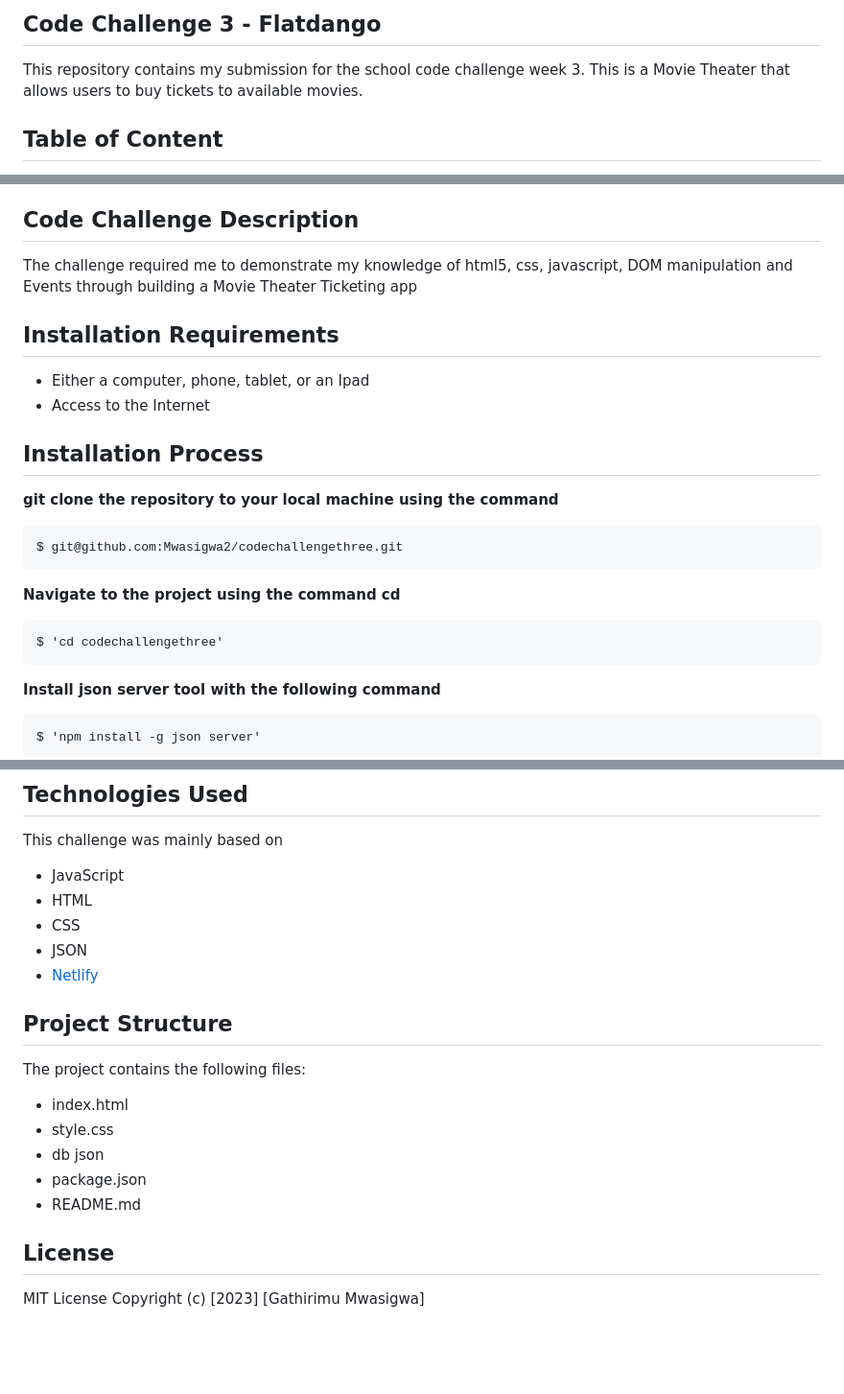
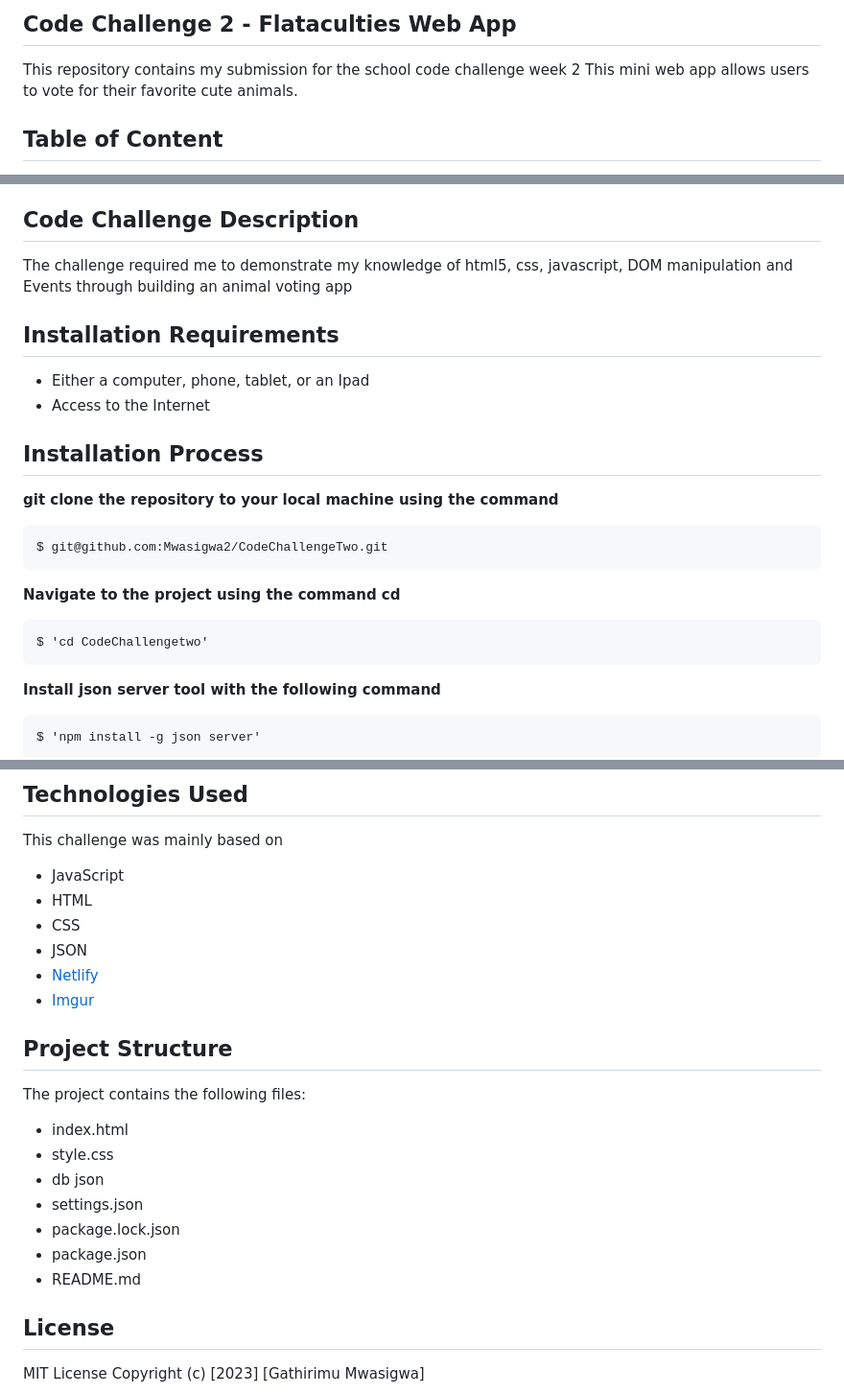
Before and after one commit to Mwasigwa2/codechallengethree, a Markdown page: README.md, 3 parts joined by grey strips. Shown: that part at 96% size. Drawn GitHub-style; blank space fills up the shorter version.

````diff
--- a/README.md
+++ b/README.md
@@ -1,5 +1,5 @@
-## Code Challenge 3 - Flatdango
-This repository contains my submission for the school code challenge week 3.
-This is a Movie Theater that allows users to buy tickets to available movies.
+## Code Challenge 2 - Flataculties Web App
+This repository contains my submission for the school code challenge week 2
+This mini web app allows users to vote for their favorite cute animals.
 
 ## Table of Content
@@ -13,6 +13,6 @@ This is a Movie Theater that allows users to buy tickets to available movies.
 
 ## Code Challenge Description
-The challenge required me to demonstrate my knowledge of html5, css, javascript, DOM manipulation and Events through building a Movie Theater Ticketing app
+The challenge required me to demonstrate my knowledge of html5, css, javascript, DOM manipulation and Events through building an animal voting app
 
 ## Installation Requirements
 - Either a computer, phone, tablet, or an Ipad
@@ -23,12 +23,12 @@ The challenge required me to demonstrate my knowledge of html5, css, javascript,
 **git clone the repository to your local machine using the command**
 
 ```
-$ git@github.com:Mwasigwa2/codechallengethree.git
+$ git@github.com:Mwasigwa2/CodeChallengeTwo.git
 ```
 
 **Navigate to the project using the command cd**
 ```
-$ 'cd codechallengethree'
+$ 'cd CodeChallengetwo'
 ```
 **Install json server tool with the following command**
 ```
@@ -55,15 +55,17 @@ This challenge was mainly based on
 - CSS
 - JSON
 - [Netlify](https://www.netlify.com/)
+- [Imgur](https://imgur.com/)
 
 ## Project Structure
   The project contains the following files:
   - index.html
   - style.css
   - db json
+  - settings.json
+  - package.lock.json
   - package.json
   - README.md
-
 ## License
 MIT License
 Copyright (c) [2023] [Gathirimu Mwasigwa]
````
Also changed, not shown: other parts of README.md (+9 -7 lines).
